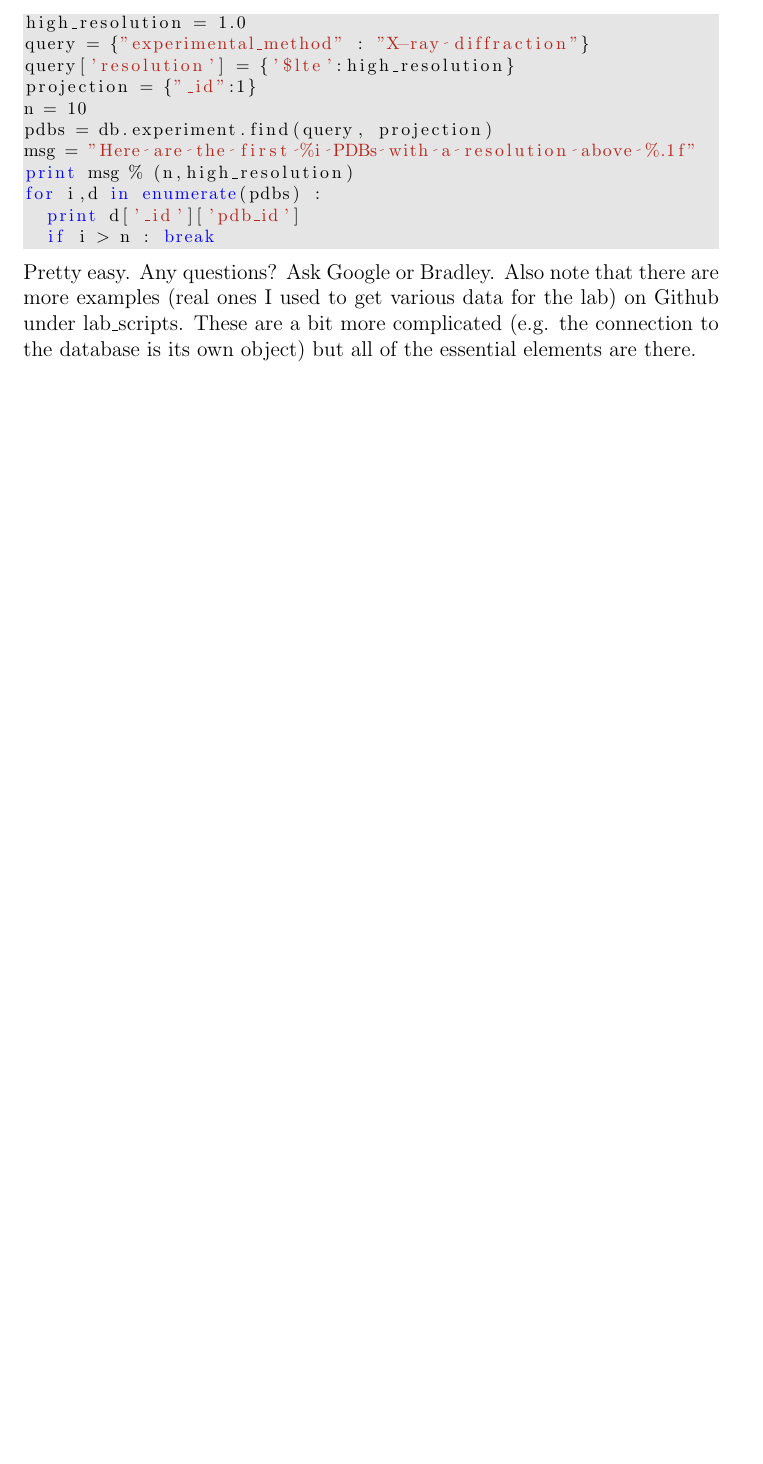
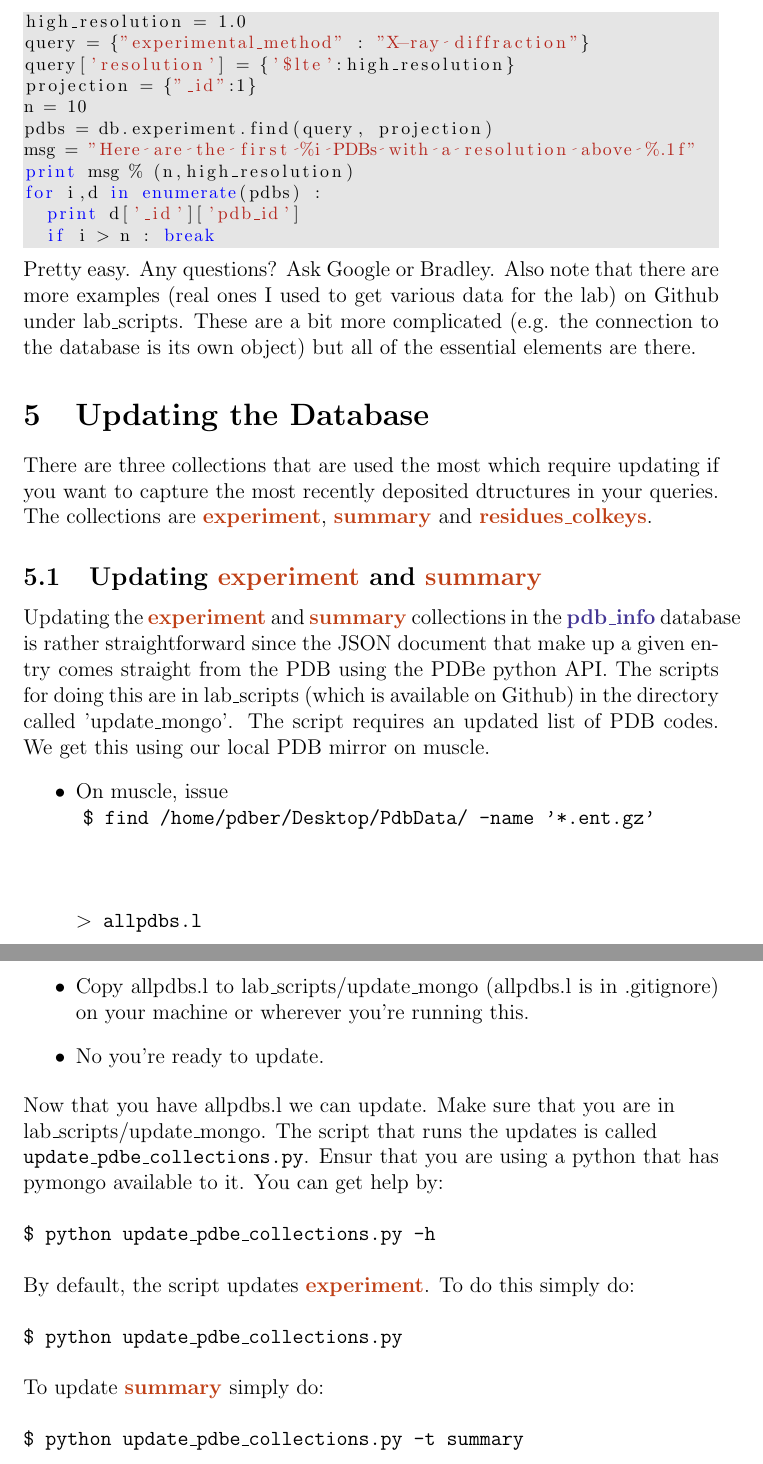
Before and after one commit to rlabduke/Protocol-Captures, a LaTeX document (PDB_MongoDB/PDB_MongoDB.tex): part of page 9 of 9 before the commit and two parts of pages 9 and 10 of 10 after it, the two joined at a grey line, cut so that both start at the same text, the shorter picture padded with empty space. Compiled offline with pdfLaTeX.

Commit message:
adding how to update mongo

```diff
--- a/PDB_MongoDB/PDB_MongoDB.tex
+++ b/PDB_MongoDB/PDB_MongoDB.tex
@@ -346,4 +346,36 @@ Any questions?
 Ask Google or Bradley.
 Also note that there are more examples (real ones I used to get various data for the lab) on Github under lab\_scripts.
 These are a bit more complicated (e.g. the connection to the database is its own object) but all of the essential elements are there.
+
+\section{Updating the Database}
+
+There are three collections that are used the most which require updating if you want to capture the most recently deposited dtructures in your queries. The collections are \mdbcol{experiment}, \mdbcol{summary} and \mdbcol{residues\_colkeys}.
+
+\subsection{Updating \mdbcol{experiment} and \mdbcol{summary}}
+
+Updating the \mdbcol{experiment} and \mdbcol{summary} collections in the \mdbdb{pdb\_info} database is rather straightforward since the JSON document that make up a given entry comes straight from the PDB using the PDBe python API. The scripts for doing this are in lab\_scripts (which is available on Github) in the directory called 'update\_mongo'. The script requires an updated list of PDB codes. We get this using our local PDB mirror on muscle.
+
+\begin{itemize}
+\item On muscle, issue \\
+\cmdline{find /home/pdber/Desktop/PdbData/ -name '*.ent.gz' \\\\ \\ $>$ allpdbs.l}
+\item Copy allpdbs.l to lab\_scripts/update\_mongo (allpdbs.l is in .gitignore) on your machine or wherever you're running this.
+\item No you're ready to update.
+\end{itemize}
+
+\noindent
+Now that you have allpdbs.l we can update. Make sure that you are in\\lab\_scripts/update\_mongo. The script that runs the updates is called\\ \texttt{update\_pdbe\_collections.py}. Ensur that you are using a python that has pymongo available to it. You can get help by:
+
+\cmdline{python update\_pdbe\_collections.py -h}
+
+\noindent
+By default, the script updates \mdbcol{experiment}. To do this simply do:
+
+\cmdline{python update\_pdbe\_collections.py}
+
+\noindent
+To update \mdbcol{summary} simply do:
+
+\cmdline{python update\_pdbe\_collections.py -t summary}
+
+
 \end{document}
```
Also changed, not shown: PDB_MongoDB/PDB_MongoDB.pdf, 5 other files.
